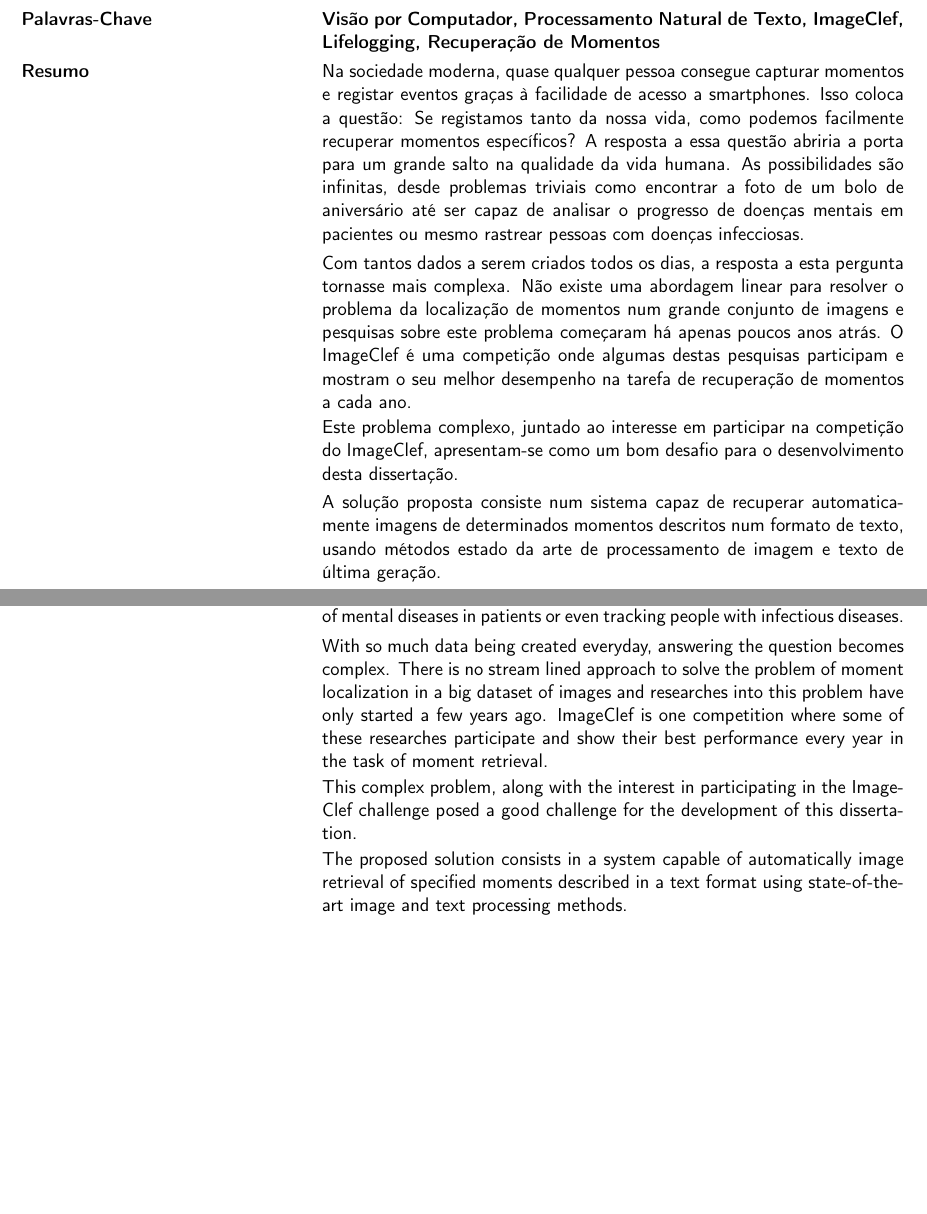
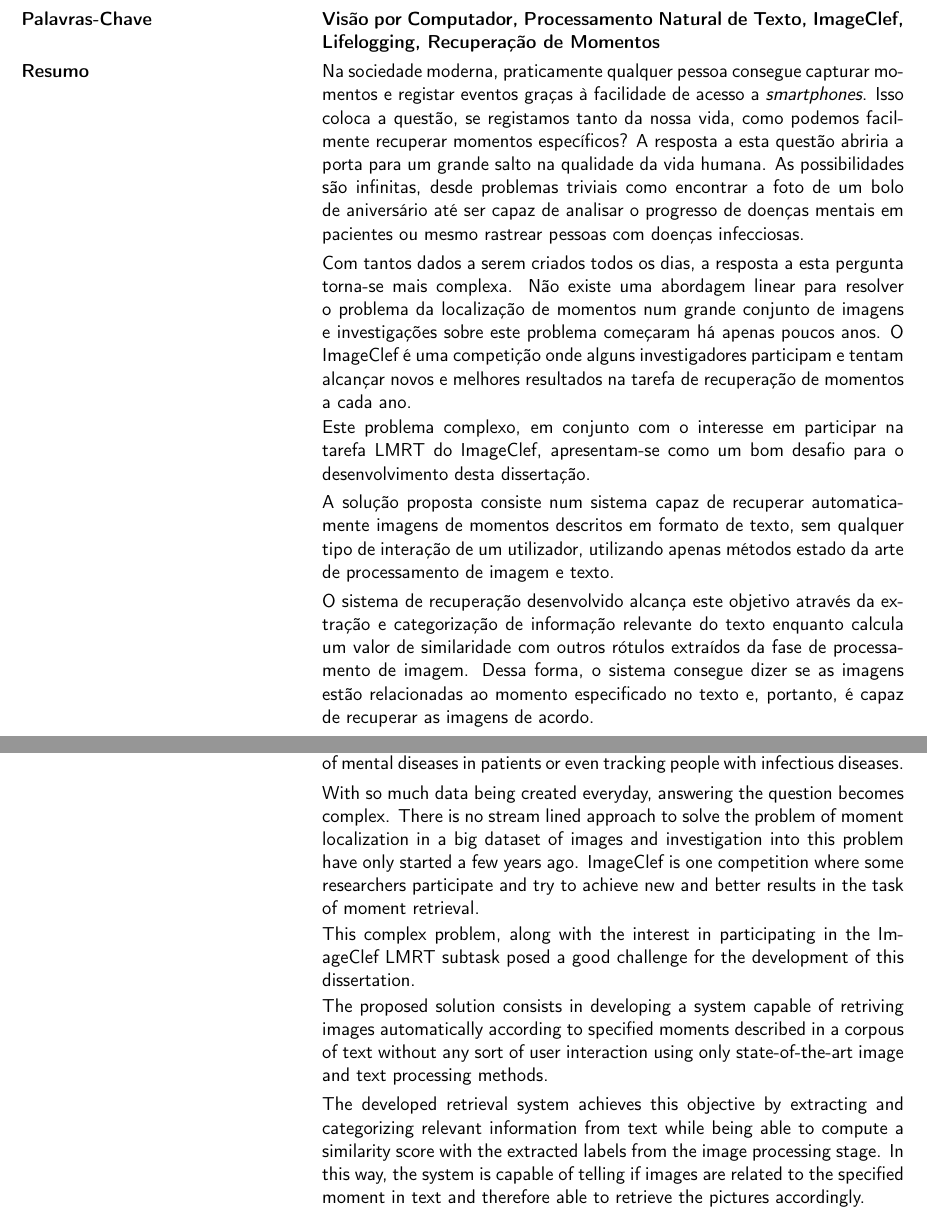
Before and after one commit to MrJules/thesis, a LaTeX thesis (thesis_latex/Estrutura.tex, which reads thesis_latex/Sections/0Cover/resumo.tex): two parts of pages 9 and 11 of 106, joined at a grey line, cut so that both start at the same text, the shorter picture padded with empty space. Compiled offline with pdfLaTeX.

Commit message:
pronto para revisao v4

```diff
--- a/thesis_latex/Sections/0Cover/resumo.tex
+++ b/thesis_latex/Sections/0Cover/resumo.tex
@@ -2,14 +2,25 @@
   \vspace*{55mm}
   \TEXT{\textbf{Palavras-Chave}}
        {\textbf{Visão por Computador, Processamento Natural de Texto, ImageClef, Lifelogging, Recuperação de Momentos}}
-  \TEXT{\textbf{Resumo}}
-       {Na sociedade moderna, quase qualquer pessoa consegue capturar momentos e registar eventos graças à facilidade de acesso a smartphones. Isso coloca a questão: Se registamos tanto da nossa vida, como podemos facilmente recuperar momentos específicos? A resposta a essa questão abriria a porta para um grande salto na qualidade da vida humana. As possibilidades são infinitas, desde problemas triviais como encontrar a foto de um bolo de aniversário até ser capaz de analisar o progresso de doenças mentais em pacientes ou mesmo rastrear pessoas com doenças infecciosas.}
+
+
+     \TEXT{\textbf{Resumo}}
+      {Na sociedade moderna, praticamente qualquer pessoa consegue capturar momentos e registar eventos graças à facilidade de acesso a \textit{smartphones}. Isso coloca a questão, se registamos tanto da nossa vida, como podemos facilmente recuperar momentos específicos? A resposta a esta questão abriria a porta para um grande salto na qualidade da vida humana. As possibilidades são infinitas, desde problemas triviais como encontrar a foto de um bolo de aniversário até ser capaz de analisar o progresso de doenças mentais em pacientes ou mesmo rastrear pessoas com doenças infecciosas.}
+
      \TEXT{}
-          {Com tantos dados a serem criados todos os dias, a resposta a esta pergunta tornasse mais complexa. Não existe uma abordagem linear para resolver o problema da localização de momentos num grande conjunto de imagens e pesquisas sobre este problema começaram há apenas poucos anos atrás. O ImageClef é uma competição onde algumas destas pesquisas participam e mostram o seu melhor desempenho na tarefa de recuperação de momentos a cada ano.}
+     {Com tantos dados a serem criados todos os dias, a resposta a esta pergunta torna-se mais complexa. Não existe uma abordagem linear para resolver o problema da localização de momentos num grande conjunto de imagens e investigações sobre este problema começaram há apenas poucos anos. O ImageClef é uma competição onde alguns investigadores participam e tentam alcançar novos e melhores resultados na tarefa de recuperação de momentos a cada ano.}
+
      \TEXT{}
-     {Este problema complexo, juntado ao interesse em participar na competição do ImageClef, apresentam-se como um bom desafio para o desenvolvimento desta dissertação.}
+     {Este problema complexo, em conjunto com o interesse em participar na tarefa LMRT do ImageClef, apresentam-se como um bom desafio para o desenvolvimento desta dissertação.}
+
      \TEXT{}
-     {A solução proposta consiste num sistema capaz de recuperar automaticamente imagens de determinados momentos descritos num formato de texto, usando métodos estado da arte de processamento de imagem e texto de última geração.}
+     {A solução proposta consiste num sistema capaz de recuperar automaticamente imagens de momentos descritos em formato de texto, sem qualquer tipo de interação de um utilizador, utilizando apenas métodos estado da arte de processamento de imagem e texto.}
+
+     \TEXT{}
+     {O sistema de recuperação desenvolvido alcança este objetivo através da extração e categorização de informação relevante do texto enquanto calcula um valor de similaridade com outros rótulos extraídos da fase de processamento de imagem. Dessa forma, o sistema consegue dizer se as imagens estão relacionadas ao momento especificado no texto e, portanto, é capaz de recuperar as imagens de acordo.
+     }
+
+
 \EndTitlePage
 \titlepage\ \endtitlepage % empty page
 
@@ -17,16 +28,21 @@
   \vspace*{55mm}
   \TEXT{\textbf{Keywords}}
        {\textbf{Computer Vision, Natural Language Processing, ImageCleff, Lifelogging, Moment Retrieval}}
-  \TEXT{\textbf{Abstract}}
-       {In our modern society almost anyone is able to capture moments and record events thanks to the ease accessibility to smartphones. This brings the question, if we record so much of our life how can we easily retrieve specific moments? The answer to this question would open the door for a big leap in human life quality. The possibilities are endless, from trivial problems like finding a photo of a birthday cake to being capable of analyzing the progress of mental diseases in patients or even tracking people with infectious diseases. }
-  \TEXT{}
-       {With so much data being created everyday, answering the question becomes complex. There is no stream lined approach to solve the problem of moment localization in a big dataset of images and researches into this problem have only started a few years ago. ImageClef is one competition where some of these researches participate and show their best performance every year in the task of moment retrieval.}
 
+     \TEXT{\textbf{Abstract}}
+     {In our modern society almost anyone is able to capture moments and record events thanks to the ease accessibility to smartphones. This brings the question, if we record so much of our life how can we easily retrieve specific moments? The answer to this question would open the door for a big leap in human life quality. The possibilities are endless, from trivial problems like finding a photo of a birthday cake to being capable of analyzing the progress of mental diseases in patients or even tracking people with infectious diseases.}
 
      \TEXT{}
-     {This complex problem, along with the interest in participating in the ImageClef challenge posed a good challenge for the development of this dissertation.}
+     {With so much data being created everyday, answering the question becomes complex. There is no stream lined approach to solve the problem of moment localization in a big dataset of images and investigation into this problem have only started a few years ago. ImageClef is one competition where some researchers participate and try to achieve new and better results in the task of moment retrieval.}
 
      \TEXT{}
-     {The proposed solution consists in a system capable of automatically image retrieval of specified moments described in a text format using state-of-the-art image and text processing methods.}
+     {This complex problem, along with the interest in participating in the ImageClef LMRT subtask posed a good challenge for the development of this dissertation.}
+
+     \TEXT{}
+     {The proposed solution consists in developing a system capable of retriving images automatically  according to specified moments described in a corpous of text without any sort of user interaction using only state-of-the-art image and text processing methods.}
+
+     \TEXT{}
+     {The developed retrieval system achieves this objective by extracting and categorizing relevant information from text while being able to compute a similarity score with the extracted labels from the image processing stage. In this way, the system is capable of telling if images are related to the specified moment in text and therefore able to retrieve the pictures accordingly.}
+
 \EndTitlePage
 \titlepage\ \endtitlepage % empty page
```
Also changed, not shown: thesis_latex/Sections/0Cover/InitPages.tex (+1 -1 lines).
